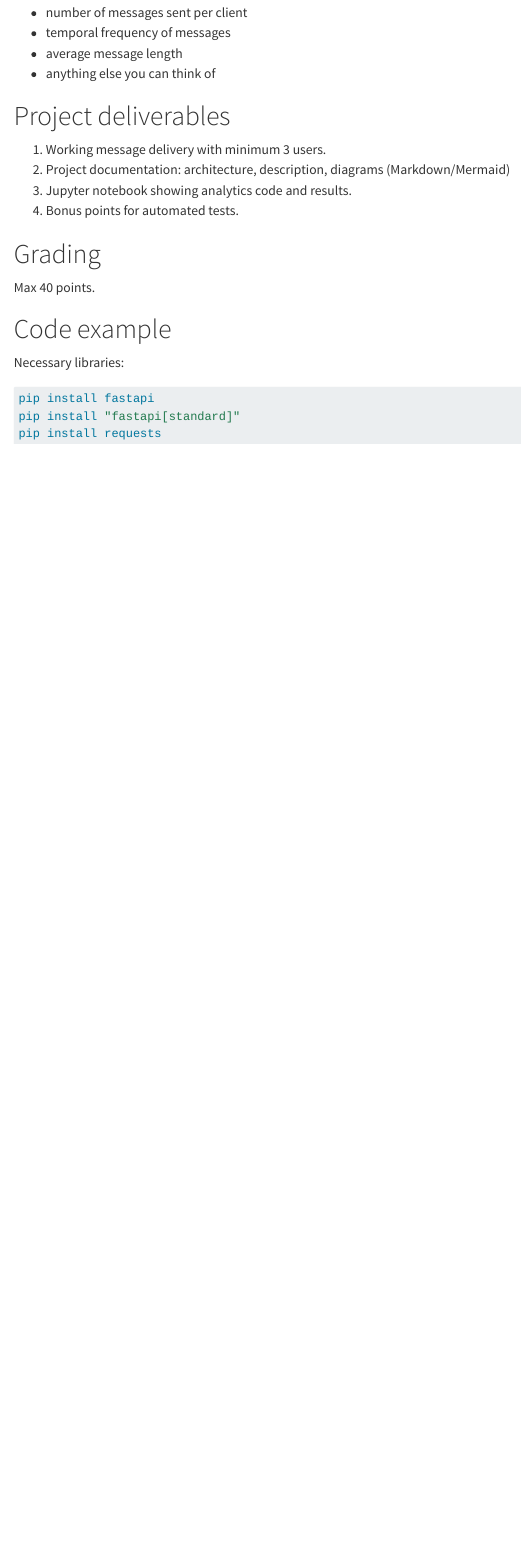
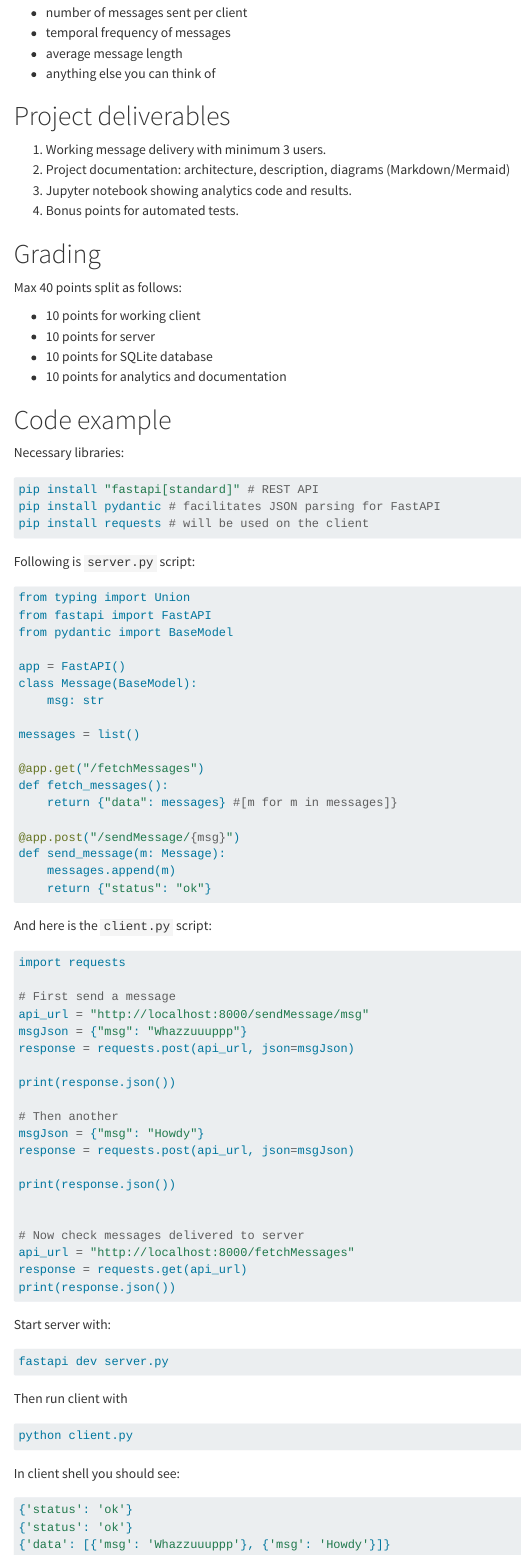
Before and after one commit to dslnu/prog_practice, a Quarto document (project.qmd): the page in a window 1100 px wide, from 1030 px down. Rendered offline with R 4.5, knitr and Pandoc in place of Quarto, with nearby package versions; menus at the side of the page are left out.

Commit message:
Update project description

````diff
--- a/project.qmd
+++ b/project.qmd
@@ -68,13 +68,81 @@ Can be a simple Python script that can generate usage statistics plots based on
 4. Bonus points for automated tests.
 
 # Grading
-Max 40 points.
+Max 40 points split as follows:
+
+- 10 points for working client
+- 10 points for server
+- 10 points for SQLite database
+- 10 points for analytics and documentation
 
 # Code example
 
 Necessary libraries:
 ```python
-pip install fastapi
-pip install "fastapi[standard]"
-pip install requests
+pip install "fastapi[standard]" # REST API
+pip install pydantic # facilitates JSON parsing for FastAPI
+pip install requests # will be used on the client
 ```
+
+Following is `server.py` script:
+```python
+from typing import Union
+from fastapi import FastAPI
+from pydantic import BaseModel
+
+app = FastAPI()
+class Message(BaseModel):
+    msg: str
+
+messages = list()
+
+@app.get("/fetchMessages")
+def fetch_messages():
+    return {"data": messages} #[m for m in messages]}
+
+@app.post("/sendMessage/{msg}")
+def send_message(m: Message):
+    messages.append(m)
+    return {"status": "ok"}
+```
+
+And here is the `client.py` script:
+```python
+import requests
+
+# First send a message
+api_url = "http://localhost:8000/sendMessage/msg"
+msgJson = {"msg": "Whazzuuuppp"}
+response = requests.post(api_url, json=msgJson)
+
+print(response.json())
+
+# Then another
+msgJson = {"msg": "Howdy"}
+response = requests.post(api_url, json=msgJson)
+
+print(response.json())
+
+
+# Now check messages delivered to server
+api_url = "http://localhost:8000/fetchMessages"
+response = requests.get(api_url)
+print(response.json())
+
+```
+Start server with:
+```python
+fastapi dev server.py
+```
+
+Then run client with
+```python
+python client.py
+```
+
+In client shell you should see:
+```python
+{'status': 'ok'}
+{'status': 'ok'}
+{'data': [{'msg': 'Whazzuuuppp'}, {'msg': 'Howdy'}]}
+```
````
